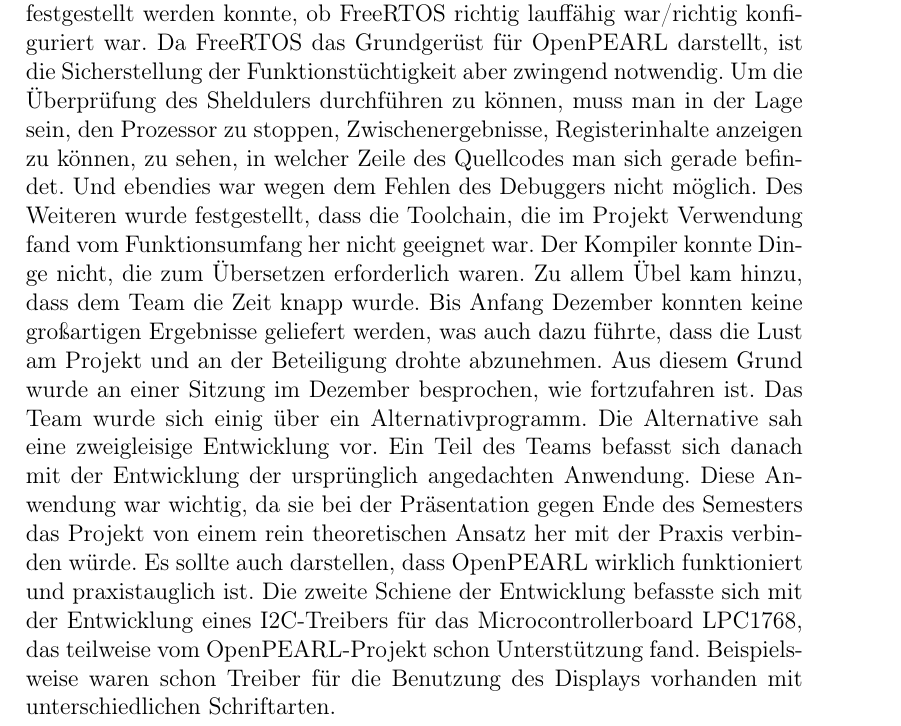
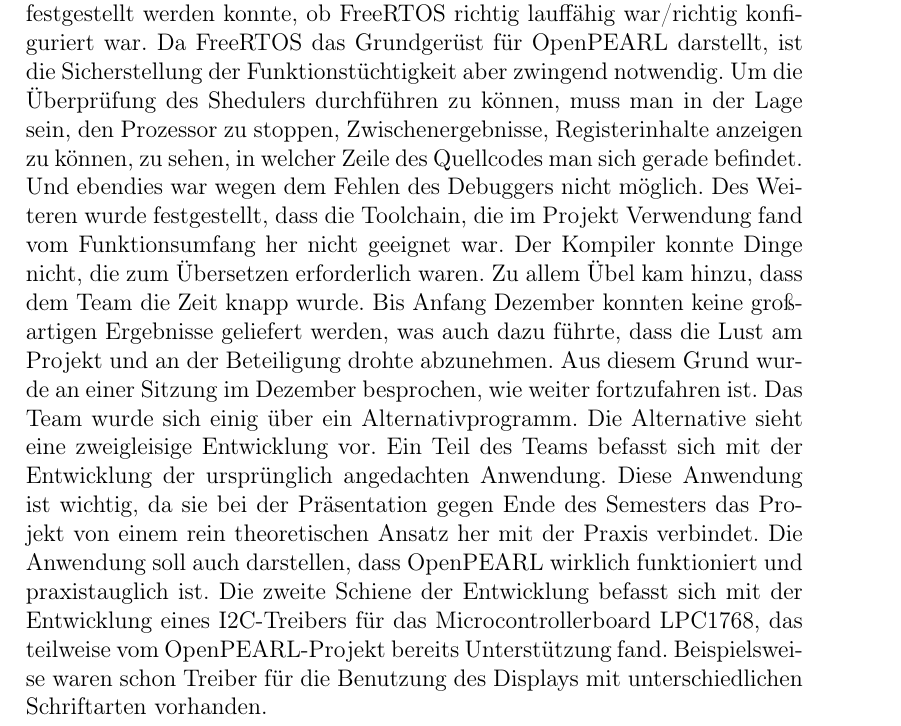
Before and after one commit to hebelsan/OpenPearl-Semesterprojekt, a LaTeX document (docs/tex/Scheitern STM32.tex): part of the page, cut so that both start at the same text. Compiled offline with pdfLaTeX.

Commit message:
Änderungen und Fehlerkorrektur

```diff
--- a/docs/tex/Scheitern STM32.tex
+++ b/docs/tex/Scheitern STM32.tex
@@ -9,9 +9,9 @@
 \author{Jonathan Weißenberger}
 \begin{document}
 \section{Das Scheitern der Portierung auf den STM32F746 DISCO}
-Einer der Gründe war wie schon bemerkt das Scheitern bei dem Umgang mit dem Debugger. Durch den fehlenden Debugger war es nicht möglich, den geschriebenen Code zu analysieren. Im Klartext bedeutet das, dass nicht festgestellt werden konnte, ob FreeRTOS richtig lauffähig war/richtig konfiguriert war. Da FreeRTOS das Grundgerüst für OpenPEARL darstellt, ist die Sicherstellung der Funktionstüchtigkeit aber zwingend notwendig. Um die Überprüfung des Sheldulers durchführen zu können, muss man in der Lage sein, den Prozessor zu stoppen, Zwischenergebnisse, Registerinhalte anzeigen zu können, zu sehen, in welcher Zeile des Quellcodes man sich gerade befindet. Und ebendies war wegen dem Fehlen des Debuggers nicht möglich.
+Einer der Gründe war wie schon bemerkt das Scheitern bei dem Umgang mit dem Debugger. Durch den fehlenden Debugger war es nicht möglich, den geschriebenen Code zu analysieren. Im Klartext bedeutet das, dass nicht festgestellt werden konnte, ob FreeRTOS richtig lauffähig war/richtig konfiguriert war. Da FreeRTOS das Grundgerüst für OpenPEARL darstellt, ist die Sicherstellung der Funktionstüchtigkeit aber zwingend notwendig. Um die Überprüfung des Shedulers durchführen zu können, muss man in der Lage sein, den Prozessor zu stoppen, Zwischenergebnisse, Registerinhalte anzeigen zu können, zu sehen, in welcher Zeile des Quellcodes man sich gerade befindet. Und ebendies war wegen dem Fehlen des Debuggers nicht möglich.
 Des Weiteren wurde festgestellt, dass die Toolchain, die im Projekt Verwendung fand vom Funktionsumfang her nicht geeignet war. Der Kompiler konnte Dinge nicht, die zum Übersetzen erforderlich waren.
 Zu allem Übel kam hinzu, dass dem Team die Zeit knapp wurde. Bis Anfang Dezember konnten keine großartigen Ergebnisse geliefert werden, was auch dazu führte, dass die Lust am Projekt und an der Beteiligung drohte abzunehmen.
-Aus diesem Grund wurde an einer Sitzung im Dezember besprochen, wie fortzufahren ist. Das Team wurde sich einig über ein Alternativprogramm.
-Die Alternative sah eine zweigleisige Entwicklung vor. Ein Teil des Teams befasst sich danach mit der Entwicklung der ursprünglich angedachten Anwendung. Diese Anwendung war wichtig, da sie bei der Präsentation gegen Ende des Semesters das Projekt von einem rein theoretischen Ansatz her mit der Praxis verbinden würde. Es sollte auch darstellen, dass OpenPEARL wirklich funktioniert und praxistauglich ist. Die zweite Schiene der Entwicklung befasste sich mit der Entwicklung eines I2C-Treibers für das Microcontrollerboard LPC1768, das teilweise vom OpenPEARL-Projekt schon Unterstützung fand. Beispielsweise waren schon Treiber für die Benutzung des Displays vorhanden mit unterschiedlichen Schriftarten.
+Aus diesem Grund wurde an einer Sitzung im Dezember besprochen, wie weiter fortzufahren ist. Das Team wurde sich einig über ein Alternativprogramm.
+Die Alternative sieht eine zweigleisige Entwicklung vor. Ein Teil des Teams befasst sich mit der Entwicklung der ursprünglich angedachten Anwendung. Diese Anwendung ist wichtig, da sie bei der Präsentation gegen Ende des Semesters das Projekt von einem rein theoretischen Ansatz her mit der Praxis verbindet. Die Anwendung soll auch darstellen, dass OpenPEARL wirklich funktioniert und praxistauglich ist. Die zweite Schiene der Entwicklung befasst sich mit der Entwicklung eines I2C-Treibers für das Microcontrollerboard LPC1768, das teilweise vom OpenPEARL-Projekt bereits Unterstützung fand. Beispielsweise waren schon Treiber für die Benutzung des Displays mit unterschiedlichen Schriftarten vorhanden.
 \end{document}
```
